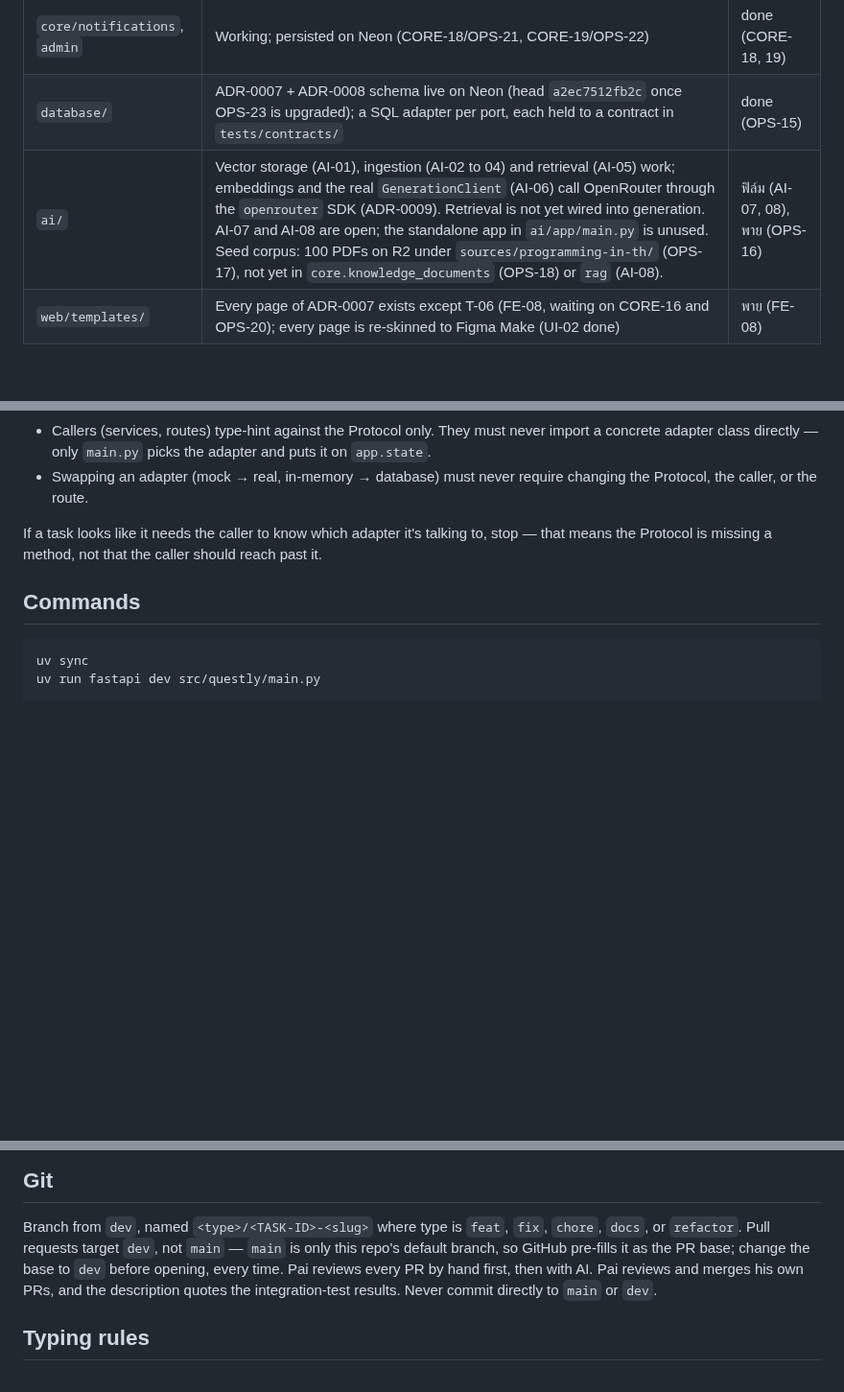
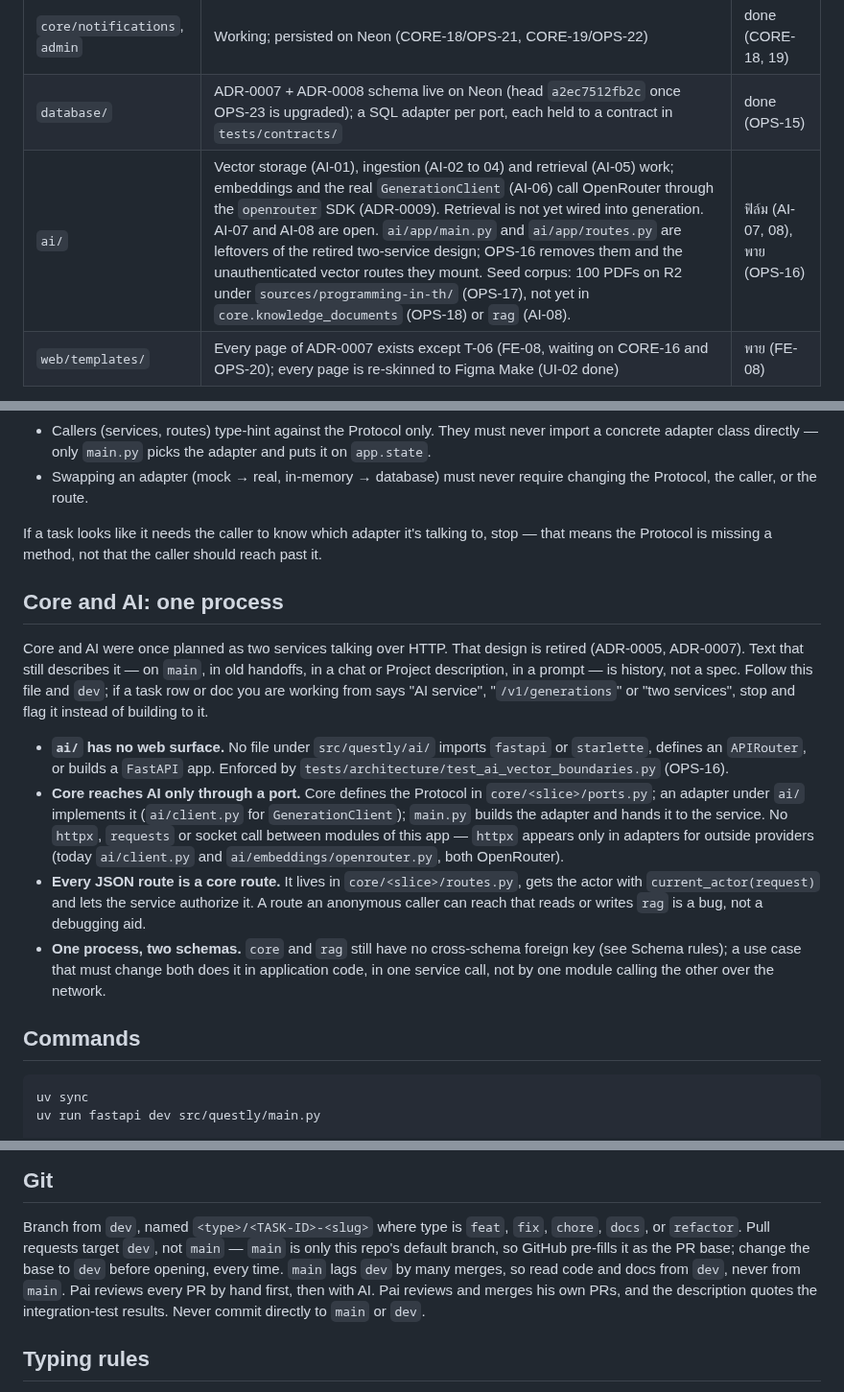
Before and after one commit to 03376124-SDD-2-1-69-SEC-1/PyJudge, a Markdown page: AGENTS.md, 3 parts joined by grey strips. Shown at 96% size. Drawn GitHub-style; blank space fills up the shorter version.

Commit message:
docs(OPS-16): AGENTS rule for one process; widen OPS-16, rewrite AI-07 without routes
AGENTS.md gains "Core and AI: one process": ai/ has no web surface, core
reaches ai only through a port, every JSON route is a core route, and text
describing the retired two-service design is history. main lags dev.

OPS-16 now also unmounts the unauthenticated vector routes, moves
ApplicationErrorResponse out of ai/ and adds the architecture test that
backs the new rule. AI-07 no longer names ai/app/routes.py, which OPS-16
deletes; it becomes a VectorRepository delete held to a contract.

````diff
--- a/AGENTS.md
+++ b/AGENTS.md
@@ -26,7 +26,7 @@ setup and background live in `README.md` and `docs/adr/`.
 | `core/uploads`                | Working; to be renamed `core/documents`                                                                                                                                                                                                                                                                                                                                                                                                                   | open (CORE-16)                  |
 | `core/notifications`, `admin` | Working; persisted on Neon (CORE-18/OPS-21, CORE-19/OPS-22)                                                                                                                                                                                                                                                                                                                                                                                               | done (CORE-18, 19)              |
 | `database/`                   | ADR-0007 + ADR-0008 schema live on Neon (head `a2ec7512fb2c` once OPS-23 is upgraded); a SQL adapter per port, each held to a contract in `tests/contracts/`                                                                                                                                                                                                                                                                                              | done (OPS-15)                   |
-| `ai/`                         | Vector storage (AI-01), ingestion (AI-02 to 04) and retrieval (AI-05) work; embeddings and the real `GenerationClient` (AI-06) call OpenRouter through the `openrouter` SDK (ADR-0009). Retrieval is not yet wired into generation. AI-07 and AI-08 are open; the standalone app in `ai/app/main.py` is unused. Seed corpus: 100 PDFs on R2 under `sources/programming-in-th/` (OPS-17), not yet in `core.knowledge_documents` (OPS-18) or `rag` (AI-08). | ฟิล์ม (AI-07, 08), พาย (OPS-16) |
+| `ai/`                         | Vector storage (AI-01), ingestion (AI-02 to 04) and retrieval (AI-05) work; embeddings and the real `GenerationClient` (AI-06) call OpenRouter through the `openrouter` SDK (ADR-0009). Retrieval is not yet wired into generation. AI-07 and AI-08 are open. `ai/app/main.py` and `ai/app/routes.py` are leftovers of the retired two-service design; OPS-16 removes them and the unauthenticated vector routes they mount. Seed corpus: 100 PDFs on R2 under `sources/programming-in-th/` (OPS-17), not yet in `core.knowledge_documents` (OPS-18) or `rag` (AI-08). | ฟิล์ม (AI-07, 08), พาย (OPS-16) |
 | `web/templates/`              | Every page of ADR-0007 exists except T-06 (FE-08, waiting on CORE-16 and OPS-20); every page is re-skinned to Figma Make (UI-02 done)                                                                                                                                                                                                                                                                                                                     | พาย (FE-08)                     |
 
 Every slice also runs on the in-memory fakes in demo mode (`scripts/demo.py`)
@@ -232,6 +232,34 @@ If a task looks like it needs the caller to know which adapter it's talking
 to, stop — that means the Protocol is missing a method, not that the caller
 should reach past it.
 
+## Core and AI: one process
+
+Core and AI were once planned as two services talking over HTTP. That design
+is retired (ADR-0005, ADR-0007). Text that still describes it — on `main`, in
+old handoffs, in a chat or Project description, in a prompt — is history, not
+a spec. Follow this file and `dev`; if a task row or doc you are working from
+says "AI service", "`/v1/generations`" or "two services", stop and flag it
+instead of building to it.
+
+- **`ai/` has no web surface.** No file under `src/questly/ai/` imports
+  `fastapi` or `starlette`, defines an `APIRouter`, or builds a `FastAPI` app.
+  Enforced by `tests/architecture/test_ai_vector_boundaries.py` (OPS-16).
+- **Core reaches AI only through a port.** Core defines the Protocol in
+  `core/<slice>/ports.py`; an adapter under `ai/` implements it
+  (`ai/client.py` for `GenerationClient`); `main.py` builds the adapter and
+  hands it to the service. No `httpx`, `requests` or socket call between
+  modules of this app — `httpx` appears only in adapters for outside
+  providers (today `ai/client.py` and `ai/embeddings/openrouter.py`, both
+  OpenRouter).
+- **Every JSON route is a core route.** It lives in `core/<slice>/routes.py`,
+  gets the actor with `current_actor(request)` and lets the service authorize
+  it. A route an anonymous caller can reach that reads or writes `rag` is a
+  bug, not a debugging aid.
+- **One process, two schemas.** `core` and `rag` still have no cross-schema
+  foreign key (see Schema rules); a use case that must change both does it in
+  application code, in one service call, not by one module calling the other
+  over the network.
+
 ## Commands
 
 ```bash
@@ -350,7 +378,8 @@ rules and known limits are in `docs/handoff/2026-09-28-OPS-17-pith-seed.md`.
 Branch from `dev`, named `<type>/<TASK-ID>-<slug>` where type is `feat`, `fix`,
 `chore`, `docs`, or `refactor`. Pull requests target `dev`, not `main` — `main`
 is only this repo's default branch, so GitHub pre-fills it as the PR base;
-change the base to `dev` before opening, every time. Pai reviews every PR by
+change the base to `dev` before opening, every time. `main` lags `dev` by
+many merges, so read code and docs from `dev`, never from `main`. Pai reviews every PR by
 hand first, then with AI. Pai reviews and merges his own PRs, and the
 description quotes the integration-test results.
 Never commit directly to `main` or `dev`.
````
Also changed, not shown: docs/task-scope.md (+2 -2 lines).
